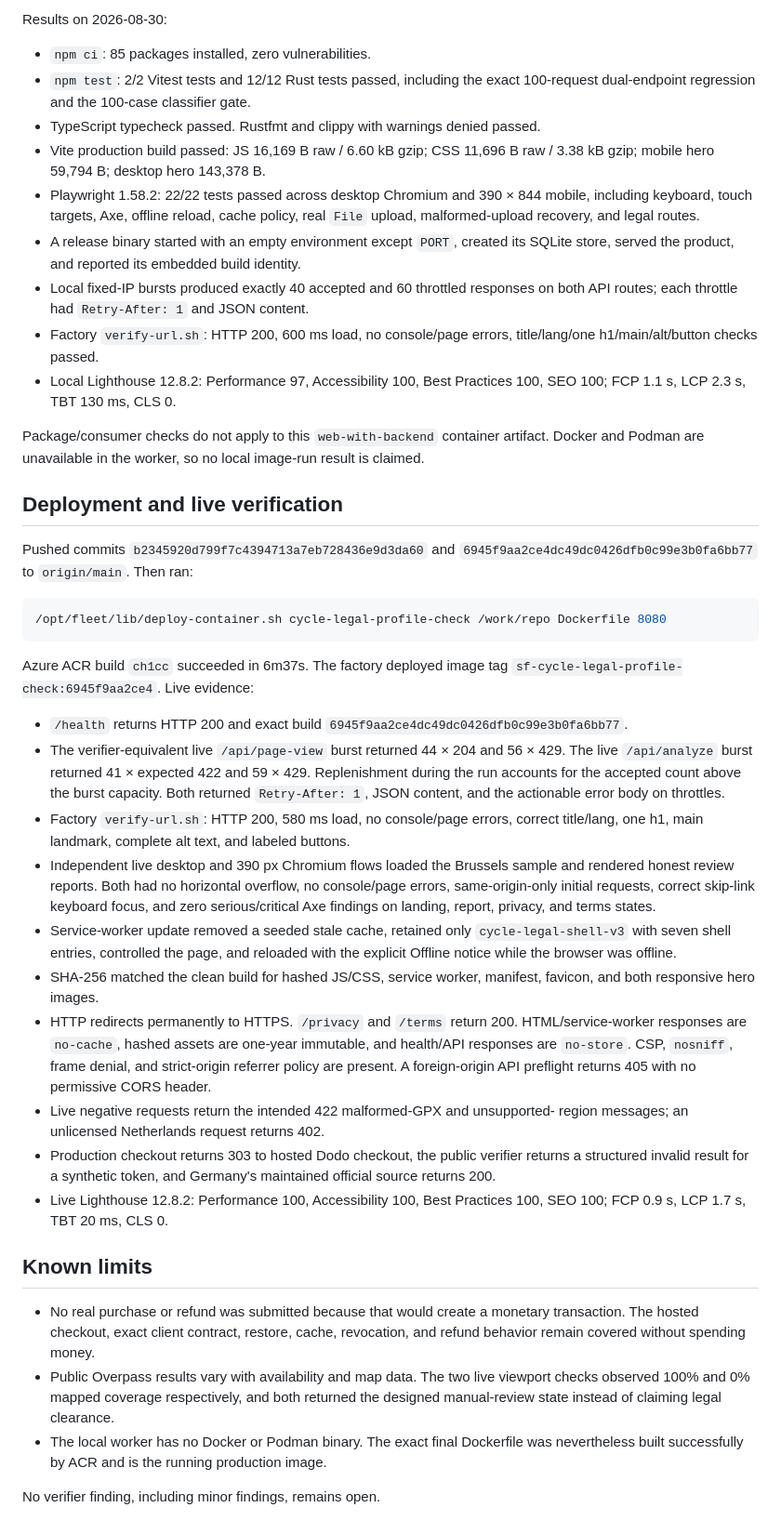
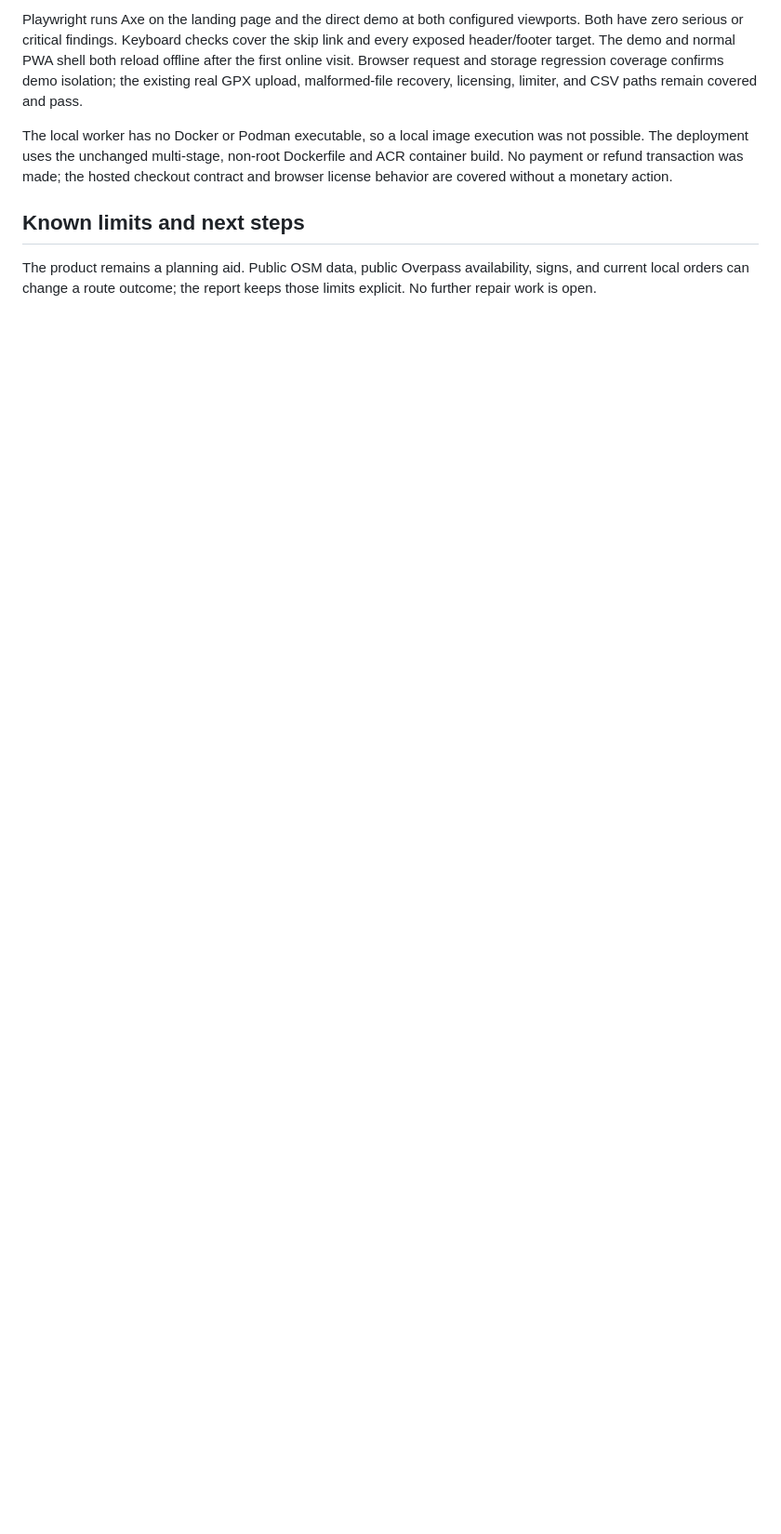
Before and after one commit to B-Divyesh/sf-cycle-legal-profile-check, a Markdown page: .factory/handoff.md, the part around one of its changes. Shown at 93% size. Drawn GitHub-style; blank space fills up the shorter version.

Commit message:
docs: record repair verification evidence

````diff
--- a/.factory/handoff.md
+++ b/.factory/handoff.md
@@ -102,81 +60,20 @@ BUILD_SHA=<commit> cargo build --release
 
-Results on 2026-08-30:
+Playwright runs Axe on the landing page and the direct demo at both configured
+viewports. Both have zero serious or critical findings. Keyboard checks cover
+the skip link and every exposed header/footer target. The demo and normal PWA
+shell both reload offline after the first online visit. Browser request and
+storage regression coverage confirms demo isolation; the existing real GPX
+upload, malformed-file recovery, licensing, limiter, and CSV paths remain
+covered and pass.
 
-- `npm ci`: 85 packages installed, zero vulnerabilities.
-- `npm test`: 2/2 Vitest tests and 12/12 Rust tests passed, including the exact
-  100-request dual-endpoint regression and the 100-case classifier gate.
-- TypeScript typecheck passed. Rustfmt and clippy with warnings denied passed.
-- Vite production build passed: JS 16,169 B raw / 6.60 kB gzip; CSS 11,696 B
-  raw / 3.38 kB gzip; mobile hero 59,794 B; desktop hero 143,378 B.
-- Playwright 1.58.2: 22/22 tests passed across desktop Chromium and 390 × 844
-  mobile, including keyboard, touch targets, Axe, offline reload, cache policy,
-  real `File` upload, malformed-upload recovery, and legal routes.
-- A release binary started with an empty environment except `PORT`, created its
-  SQLite store, served the product, and reported its embedded build identity.
-- Local fixed-IP bursts produced exactly 40 accepted and 60 throttled responses
-  on both API routes; each throttle had `Retry-After: 1` and JSON content.
-- Factory `verify-url.sh`: HTTP 200, 600 ms load, no console/page errors,
-  title/lang/one h1/main/alt/button checks passed.
-- Local Lighthouse 12.8.2: Performance 97, Accessibility 100, Best Practices
-  100, SEO 100; FCP 1.1 s, LCP 2.3 s, TBT 130 ms, CLS 0.
+The local worker has no Docker or Podman executable, so a local image execution
+was not possible. The deployment uses the unchanged multi-stage, non-root
+Dockerfile and ACR container build. No payment or refund transaction was made;
+the hosted checkout contract and browser license behavior are covered without a
+monetary action.
 
-Package/consumer checks do not apply to this `web-with-backend` container
-artifact. Docker and Podman are unavailable in the worker, so no local image-run
-result is claimed.
+## Known limits and next steps
 
-## Deployment and live verification
-
-Pushed commits `b2345920d799f7c4394713a7eb728436e9d3da60` and
-`6945f9aa2ce4dc49dc0426dfb0c99e3b0fa6bb77` to `origin/main`. Then ran:
-
-```sh
-/opt/fleet/lib/deploy-container.sh cycle-legal-profile-check /work/repo Dockerfile 8080
-```
-
-Azure ACR build `ch1cc` succeeded in 6m37s. The factory deployed image tag
-`sf-cycle-legal-profile-check:6945f9aa2ce4`. Live evidence:
-
-- `/health` returns HTTP 200 and exact build
-  `6945f9aa2ce4dc49dc0426dfb0c99e3b0fa6bb77`.
-- The verifier-equivalent live `/api/page-view` burst returned 44 × 204 and
-  56 × 429. The live `/api/analyze` burst returned 41 × expected 422 and
-  59 × 429. Replenishment during the run accounts for the accepted count above
-  the burst capacity. Both returned `Retry-After: 1`, JSON content, and the
-  actionable error body on throttles.
-- Factory `verify-url.sh`: HTTP 200, 580 ms load, no console/page errors, correct
-  title/lang, one h1, main landmark, complete alt text, and labeled buttons.
-- Independent live desktop and 390 px Chromium flows loaded the Brussels sample
-  and rendered honest review reports. Both had no horizontal overflow, no
-  console/page errors, same-origin-only initial requests, correct skip-link
-  keyboard focus, and zero serious/critical Axe findings on landing, report,
-  privacy, and terms states.
-- Service-worker update removed a seeded stale cache, retained only
-  `cycle-legal-shell-v3` with seven shell entries, controlled the page, and
-  reloaded with the explicit Offline notice while the browser was offline.
-- SHA-256 matched the clean build for hashed JS/CSS, service worker, manifest,
-  favicon, and both responsive hero images.
-- HTTP redirects permanently to HTTPS. `/privacy` and `/terms` return 200.
-  HTML/service-worker responses are `no-cache`, hashed assets are one-year
-  immutable, and health/API responses are `no-store`. CSP, `nosniff`, frame
-  denial, and strict-origin referrer policy are present. A foreign-origin API
-  preflight returns 405 with no permissive CORS header.
-- Live negative requests return the intended 422 malformed-GPX and unsupported-
-  region messages; an unlicensed Netherlands request returns 402.
-- Production checkout returns 303 to hosted Dodo checkout, the public verifier
-  returns a structured invalid result for a synthetic token, and Germany's
-  maintained official source returns 200.
-- Live Lighthouse 12.8.2: Performance 100, Accessibility 100, Best Practices
-  100, SEO 100; FCP 0.9 s, LCP 1.7 s, TBT 20 ms, CLS 0.
-
-## Known limits
-
-- No real purchase or refund was submitted because that would create a monetary
-  transaction. The hosted checkout, exact client contract, restore, cache,
-  revocation, and refund behavior remain covered without spending money.
-- Public Overpass results vary with availability and map data. The two live
-  viewport checks observed 100% and 0% mapped coverage respectively, and both
-  returned the designed manual-review state instead of claiming legal clearance.
-- The local worker has no Docker or Podman binary. The exact final Dockerfile was
-  nevertheless built successfully by ACR and is the running production image.
-
-No verifier finding, including minor findings, remains open.
+The product remains a planning aid. Public OSM data, public Overpass
+availability, signs, and current local orders can change a route outcome; the
+report keeps those limits explicit. No further repair work is open.
````
Also changed, not shown: other parts of .factory/handoff.md (+45 -87 lines).
